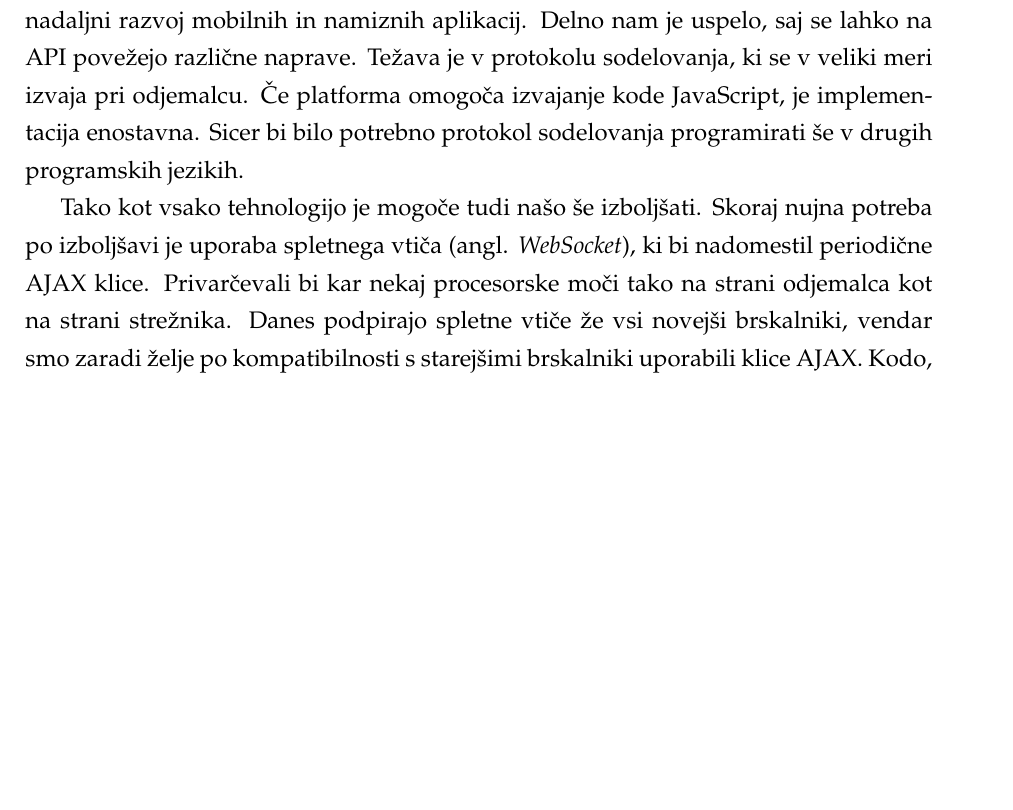
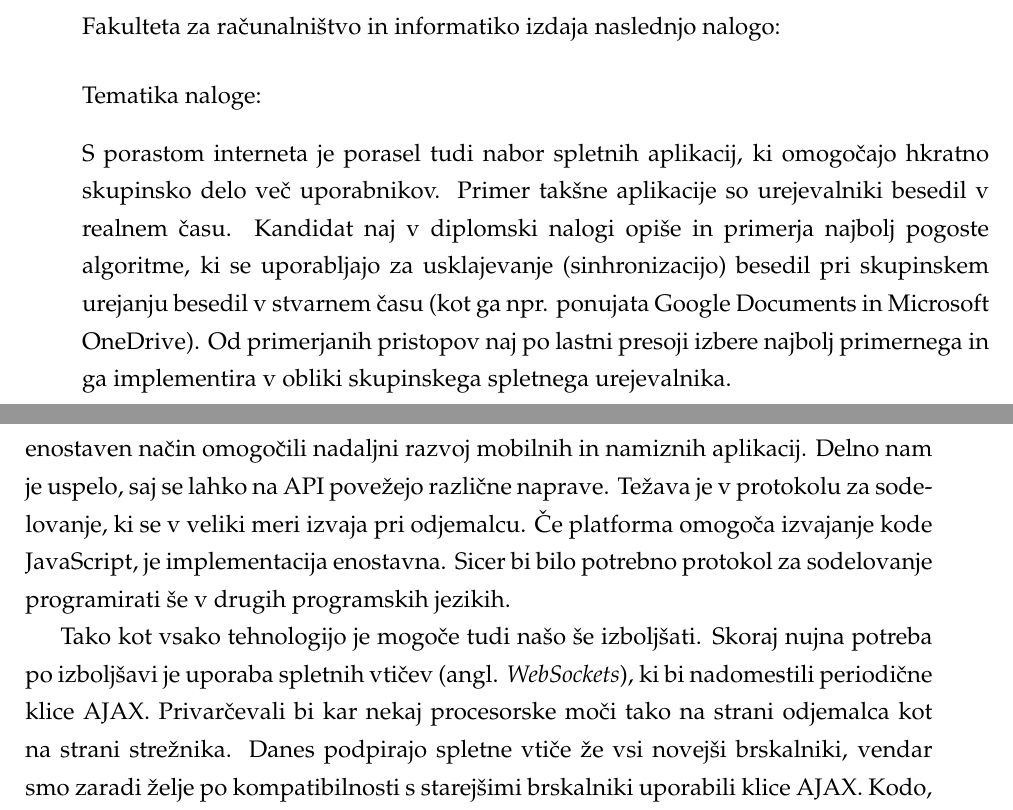
Before and after one commit to eMarek/Revision, a LaTeX thesis (thesis/main.tex): part of page 86 of 88 before the commit and two parts of pages 5 and 88 of 90 after it, the two joined at a grey line, cut at the place of the change, the shorter picture padded with empty space. Compiled offline with pdfLaTeX.

Commit message:
Final version

```diff
--- a/thesis/main.tex
+++ b/thesis/main.tex
@@ -66,7 +66,18 @@
 
 %%%%%%%%%%%%%%%%%%%%%%%%%%%%%%%%%%%%%%%%%%%%%%%%%%%%%%%%%%%%%%%%%%%%%%%%%%%%%%%%%%%%% originalni izvod izdane teme
 \thispagestyle{empty}
+\vspace*{4cm}
+
 \noindent
+Fakulteta za računalništvo in informatiko izdaja naslednjo nalogo:
+\medskip
+\begin{tabbing}
+\hspace{32mm}\= \hspace{6cm} \= \kill
+
+Tematika naloge:
+\end{tabbing}
+S porastom interneta je porasel tudi nabor spletnih aplikacij, ki omogočajo hkratno skupinsko delo več uporabnikov. Primer takšne aplikacije so urejevalniki besedil v realnem času. Kandidat naj v diplomski nalogi opiše in primerja najbolj pogoste algoritme, ki se uporabljajo za usklajevanje (sinhronizacijo) besedil pri skupinskem urejanju besedil v stvarnem času (kot ga npr. ponujata Google Documents in Microsoft OneDrive). Od primerjanih pristopov naj po lastni presoji izbere najbolj primernega in ga implementira v obliki skupinskega spletnega urejevalnika.
+\vspace{15mm}
 
 \clearemptydoublepage
 
@@ -1336,7 +1347,7 @@ V diplomski nalogi smo raziskali različne algoritme za skupinsko urejanje besed
 
-Glavni namen diplomske naloge je bil preučiti algoritme, ki na spletu omogočajo urejanje golega besedila v realnem času. Kot cilj smo si zadali, da bomo enega izmed algoritmov tudi implementirali. Namen in cilj sta bila dosežena. Naj omenimo, da poleg raziskanih treh pristopov za sodelovanje v realnem času obstajajo tudi še drugi pristopi oziroma različice raziskanih pristopov, ki jih nismo obravnavali. Tudi algoritmov za iskanje razlik v besedilu je mnogo. Raziskali in implementirali smo takega, ki ima trenutno znano najboljšo časovno zahtevnost. Tekom pisanja diplomske naloge pa smo naleteli tudi na slabše plati raziskave. Predvideli smo, da bomo algoritem implementirali neodvisno od odjemalcev. Na ta način bi na enostaven način omogočili nadaljni razvoj mobilnih in namiznih aplikacij. Delno nam je uspelo, saj se lahko na API povežejo različne naprave. Težava je v protokolu sodelovanja, ki se v veliki meri izvaja pri odjemalcu. Če platforma omogoča izvajanje kode JavaScript, je implementacija enostavna. Sicer bi bilo potrebno protokol sodelovanja programirati še v drugih programskih jezikih.
+Kot cilj smo si zadali, da bomo enega izmed algoritmov implementirali. Namen in cilj sta bila dosežena. Naj omenimo, da poleg raziskanih treh pristopov za sodelovanje v realnem času obstajajo tudi še drugi pristopi oziroma različice raziskanih pristopov, ki jih nismo obravnavali. Tudi algoritmov za iskanje razlik v besedilu je mnogo. Raziskali in implementirali smo takega, ki ima trenutno znano najboljšo časovno zahtevnost. Tekom pisanja diplomske naloge pa smo naleteli tudi na slabše plati raziskave. Predvideli smo, da bomo algoritem implementirali neodvisno od odjemalcev. Na ta način bi na enostaven način omogočili nadaljni razvoj mobilnih in namiznih aplikacij. Delno nam je uspelo, saj se lahko na API povežejo različne naprave. Težava je v protokolu za sodelovanje, ki se v veliki meri izvaja pri odjemalcu. Če platforma omogoča izvajanje kode JavaScript, je implementacija enostavna. Sicer bi bilo potrebno protokol za sodelovanje programirati še v drugih programskih jezikih.
 
-Tako kot vsako tehnologijo je mogoče tudi našo še izboljšati. Skoraj nujna potreba po izboljšavi je uporaba spletnega vtiča (angl. \textit{WebSocket}), ki bi nadomestil periodične AJAX klice. Privarčevali bi kar nekaj procesorske moči tako na strani odjemalca kot na strani strežnika. Danes podpirajo spletne vtiče že vsi novejši brskalniki, vendar smo zaradi želje po kompatibilnosti s starejšimi brskalniki uporabili klice AJAX. Kodo, ki smo jo razvili v diplomski nalogi, bi lahko v nadalje uporabili in preoblikovali v splošno knjižnico. Dalo bi se jo prilagoditi tudi v plaformo za grajenje spletnih aplikacij, ki omogoča prenos podatkov v realnem času. Nekaj podobnega je meteor.js, pri čemer bi bila naša platforma neodvisna od podatkovne baze.
+Tako kot vsako tehnologijo je mogoče tudi našo še izboljšati. Skoraj nujna potreba po izboljšavi je uporaba spletnih vtičev (angl. \textit{WebSockets}), ki bi nadomestili periodične klice AJAX. Privarčevali bi kar nekaj procesorske moči tako na strani odjemalca kot na strani strežnika. Danes podpirajo spletne vtiče že vsi novejši brskalniki, vendar smo zaradi želje po kompatibilnosti s starejšimi brskalniki uporabili klice AJAX. Kodo, ki smo jo razvili v diplomski nalogi, bi lahko v nadalje uporabili in preoblikovali v splošno knjižnico. Dalo bi se jo prilagoditi tudi v plaformo za grajenje spletnih aplikacij, ki omogoča prenos podatkov v realnem času. Nekaj podobnega je meteor.js, pri čemer bi bila naša platforma neodvisna od podatkovne baze.
 
 %%%%%%%%%%%%%%%%%%%%%%%%%%%%%%%%%%%%%%%%%%%%%%%%%%%%%%%%%%%%%%%%%%%%%%%%%%%%%%%%%%%%%%%%%%%%%%%%%%%%%%% literatura
 \addcontentsline{toc}{chapter}{Literatura}
```
Also changed, not shown: thesis/diploma(pdf:a-1b).pdf (added), thesis/diploma.pdf, thesis/main.tex (8 more changed lines).
